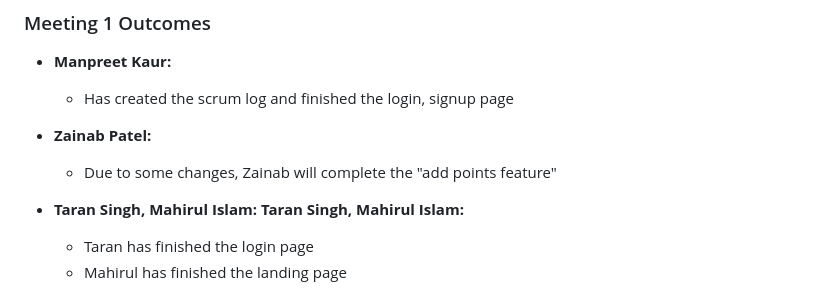
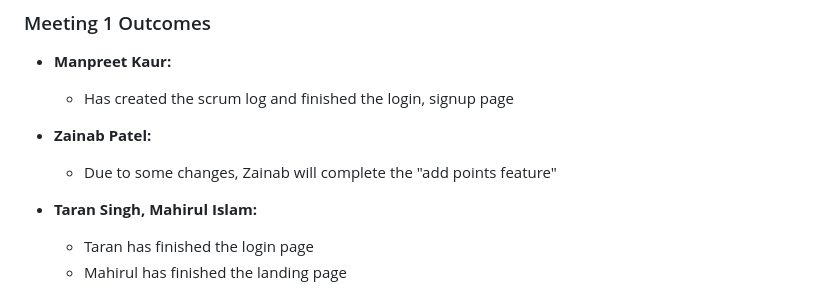
Before and after one commit to KhurrumA/Group-Project, a Markdown page: Scrum_Meeting_Log.md, the part around the change. Rendered like a GitHub page.

Commit message:
Updated the log

```diff
--- a/Scrum_Meeting_Log.md
+++ b/Scrum_Meeting_Log.md
@@ -37,7 +37,6 @@ Next Meeting will be held on Monday 05/02/2024 where everyone will be asked to s
 - **Zainab Patel:**
   - Due to some changes, Zainab will complete the "add points feature"
 - **Taran Singh, Mahirul Islam:**
-  **Taran Singh, Mahirul Islam:**
 
   - Taran has finished the login page
   - Mahirul has finished the landing page
```
